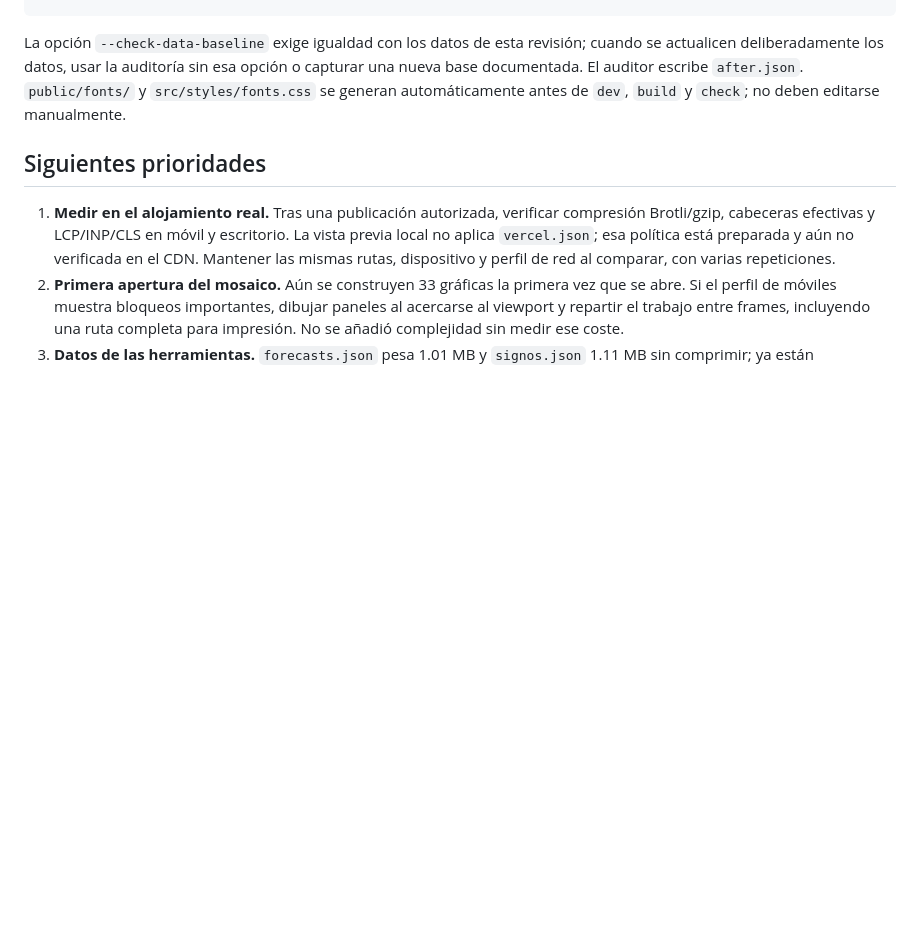
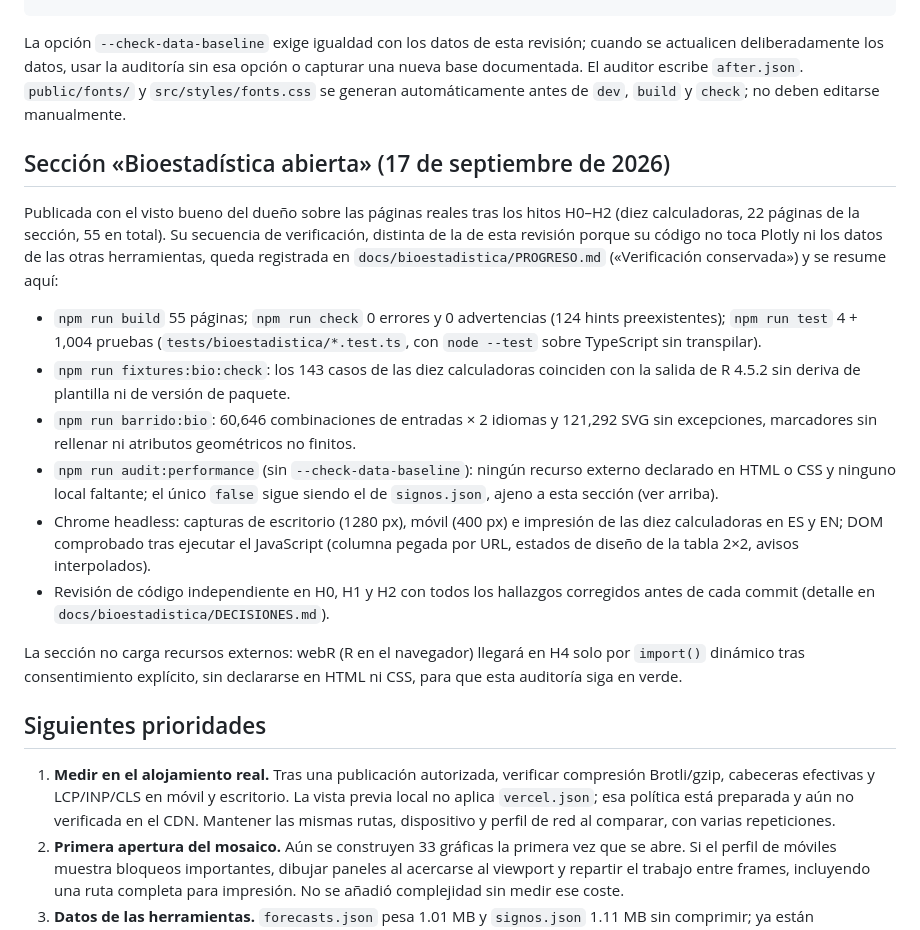
Before and after one commit to jaimebriseno-boop/udgca1190-sitio, a Markdown page: docs/performance/REVIEW.md, the part around the change. GitHub-like rendering; blank space fills up the shorter version.

```diff
--- a/docs/performance/REVIEW.md
+++ b/docs/performance/REVIEW.md
@@ -89,6 +89,34 @@ o capturar una nueva base documentada. El auditor escribe `after.json`.
 `public/fonts/` y `src/styles/fonts.css` se generan automáticamente antes de
 `dev`, `build` y `check`; no deben editarse manualmente.
 
+## Sección «Bioestadística abierta» (17 de septiembre de 2026)
+
+Publicada con el visto bueno del dueño sobre las páginas reales tras los hitos H0–H2
+(diez calculadoras, 22 páginas de la sección, 55 en total). Su secuencia de
+verificación, distinta de la de esta revisión porque su código no toca Plotly ni
+los datos de las otras herramientas, queda registrada en
+`docs/bioestadistica/PROGRESO.md` («Verificación conservada») y se resume aquí:
+
+- `npm run build` 55 páginas; `npm run check` 0 errores y 0 advertencias (124 hints
+  preexistentes); `npm run test` 4 + 1,004 pruebas (`tests/bioestadistica/*.test.ts`,
+  con `node --test` sobre TypeScript sin transpilar).
+- `npm run fixtures:bio:check`: los 143 casos de las diez calculadoras coinciden con
+  la salida de R 4.5.2 sin deriva de plantilla ni de versión de paquete.
+- `npm run barrido:bio`: 60,646 combinaciones de entradas × 2 idiomas y 121,292 SVG
+  sin excepciones, marcadores sin rellenar ni atributos geométricos no finitos.
+- `npm run audit:performance` (sin `--check-data-baseline`): ningún recurso externo
+  declarado en HTML o CSS y ninguno local faltante; el único `false` sigue siendo el de
+  `signos.json`, ajeno a esta sección (ver arriba).
+- Chrome headless: capturas de escritorio (1280 px), móvil (400 px) e impresión de las
+  diez calculadoras en ES y EN; DOM comprobado tras ejecutar el JavaScript (columna
+  pegada por URL, estados de diseño de la tabla 2×2, avisos interpolados).
+- Revisión de código independiente en H0, H1 y H2 con todos los hallazgos corregidos
+  antes de cada commit (detalle en `docs/bioestadistica/DECISIONES.md`).
+
+La sección no carga recursos externos: webR (R en el navegador) llegará en H4 solo por
+`import()` dinámico tras consentimiento explícito, sin declararse en HTML ni CSS, para
+que esta auditoría siga en verde.
+
 ## Siguientes prioridades
 
 1. **Medir en el alojamiento real.** Tras una publicación autorizada, verificar
```
Also changed, not shown: docs/bioestadistica/HANDOFF.md (+8 -6 lines), docs/bioestadistica/PROGRESO.md (+12 -12 lines).
